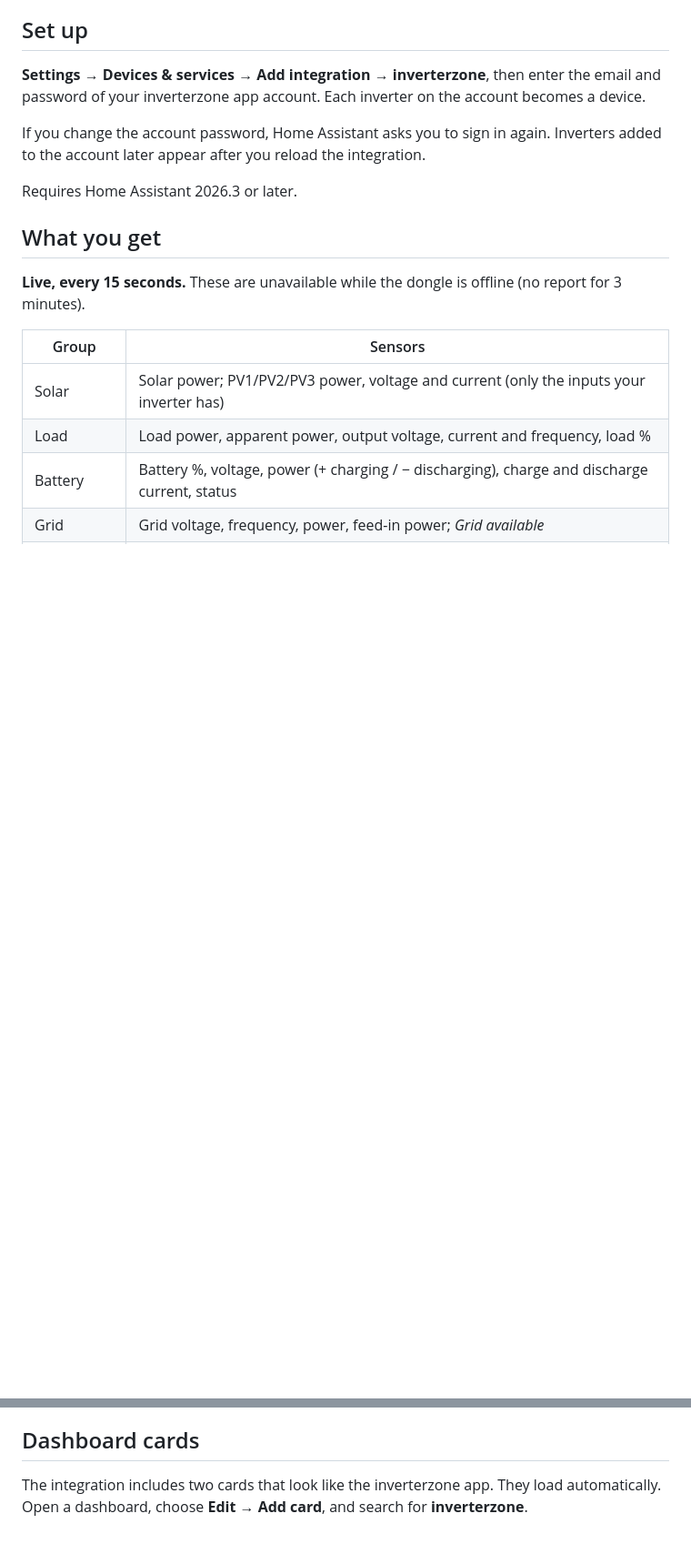
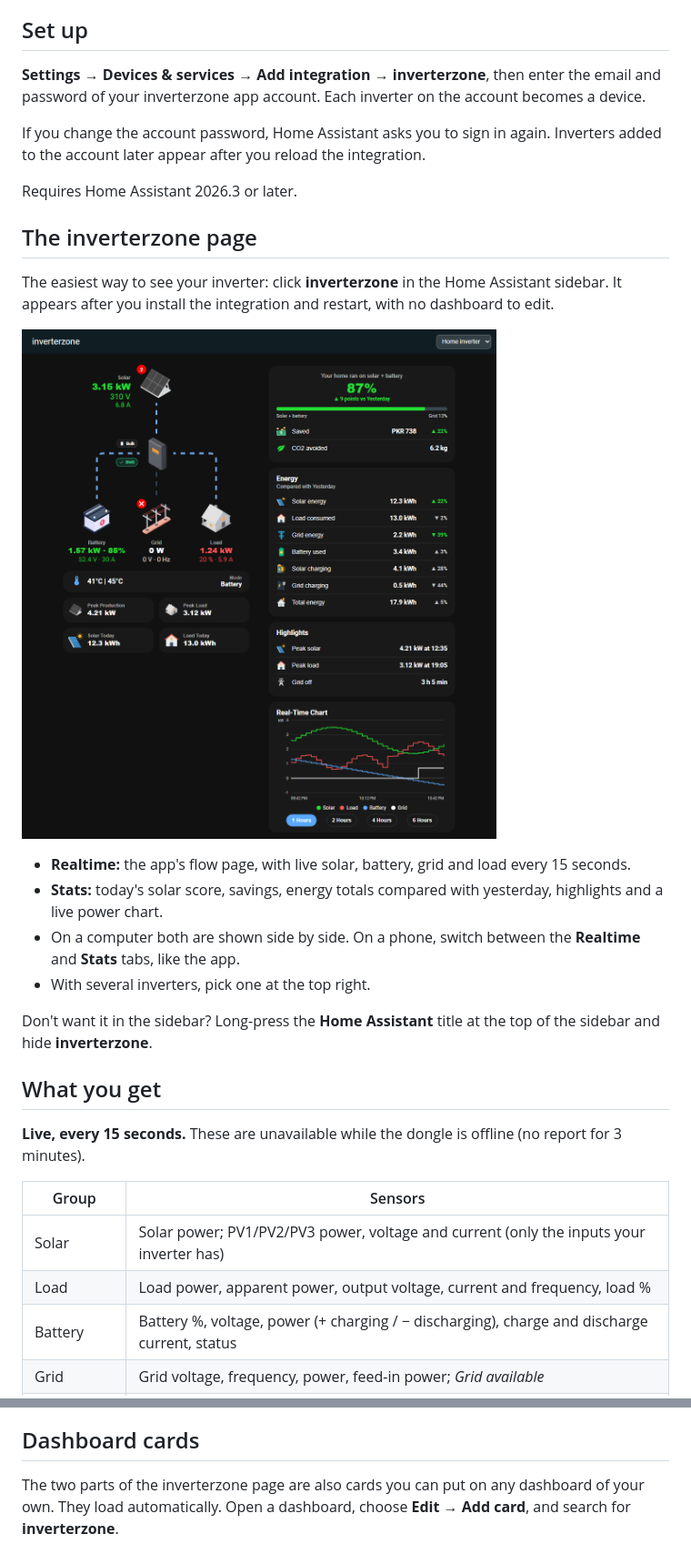
Before and after one commit to Hamadme50/inverterzone-homeassistant, a Markdown page: README.md, 2 parts joined by grey strips. Shown at 91% size. GitHub-like rendering; pictures changed too: docs/panel.png (added); blank space fills up the shorter version.

```diff
--- a/README.md
+++ b/README.md
@@ -23,6 +23,19 @@ Copy `custom_components/inverterzone` into your Home Assistant `config/custom_co
 If you change the account password, Home Assistant asks you to sign in again. Inverters added to the account later appear after you reload the integration.
 
 Requires Home Assistant 2026.3 or later.
+
+## The inverterzone page
+
+The easiest way to see your inverter: click **inverterzone** in the Home Assistant sidebar. It appears after you install the integration and restart, with no dashboard to edit.
+
+![The inverterzone page in Home Assistant](docs/panel.png)
+
+- **Realtime:** the app's flow page, with live solar, battery, grid and load every 15 seconds.
+- **Stats:** today's solar score, savings, energy totals compared with yesterday, highlights and a live power chart.
+- On a computer both are shown side by side. On a phone, switch between the **Realtime** and **Stats** tabs, like the app.
+- With several inverters, pick one at the top right.
+
+Don't want it in the sidebar? Long-press the **Home Assistant** title at the top of the sidebar and hide **inverterzone**.
 
 ## What you get
 
@@ -51,7 +64,7 @@ solar, solar to battery, grid import, grid to battery, grid export, battery char
 
 ## Dashboard cards
 
-The integration includes two cards that look like the inverterzone app. They load automatically. Open a dashboard, choose **Edit → Add card**, and search for **inverterzone**.
+The two parts of the inverterzone page are also cards you can put on any dashboard of your own. They load automatically. Open a dashboard, choose **Edit → Add card**, and search for **inverterzone**.
 
 ![inverterzone flow and stats cards](docs/cards.png)
 
```
Also changed, not shown: other parts of README.md (+1 -1 lines), 5 other files.
